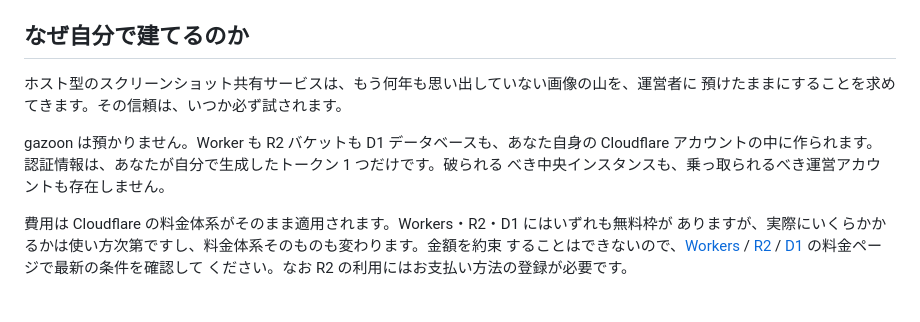
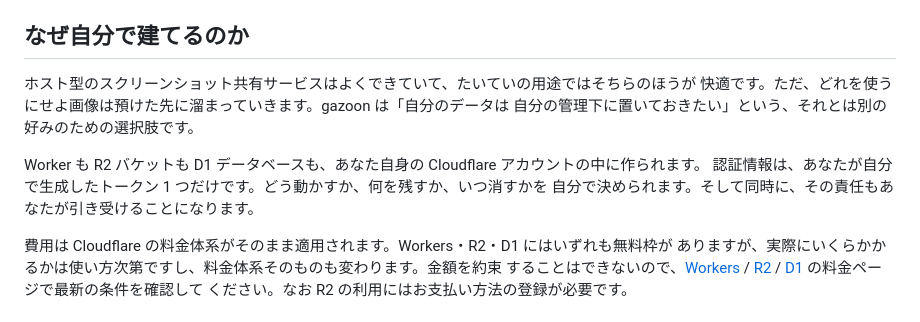
Before and after one commit to Nkzn/gazoon, a Markdown page: README.md, the part around the change. Drawn GitHub-style.

```diff
--- a/README.md
+++ b/README.md
@@ -20,12 +20,13 @@ Images on Your R2.
 
 ## なぜ自分で建てるのか
 
-ホスト型のスクリーンショット共有サービスは、もう何年も思い出していない画像の山を、運営者に
-預けたままにすることを求めてきます。その信頼は、いつか必ず試されます。
+ホスト型のスクリーンショット共有サービスはよくできていて、たいていの用途ではそちらのほうが
+快適です。ただ、どれを使うにせよ画像は預けた先に溜まっていきます。gazoon は「自分のデータは
+自分の管理下に置いておきたい」という、それとは別の好みのための選択肢です。
 
-gazoon は預かりません。Worker も R2 バケットも D1 データベースも、あなた自身の Cloudflare
-アカウントの中に作られます。認証情報は、あなたが自分で生成したトークン 1 つだけです。破られる
-べき中央インスタンスも、乗っ取られるべき運営アカウントも存在しません。
+Worker も R2 バケットも D1 データベースも、あなた自身の Cloudflare アカウントの中に作られます。
+認証情報は、あなたが自分で生成したトークン 1 つだけです。どう動かすか、何を残すか、いつ消すかを
+自分で決められます。そして同時に、その責任もあなたが引き受けることになります。
 
 費用は Cloudflare の料金体系がそのまま適用されます。Workers・R2・D1 にはいずれも無料枠が
 ありますが、実際にいくらかかるかは使い方次第ですし、料金体系そのものも変わります。金額を約束
```
Also changed, not shown: README.en.md (+8 -7 lines).
